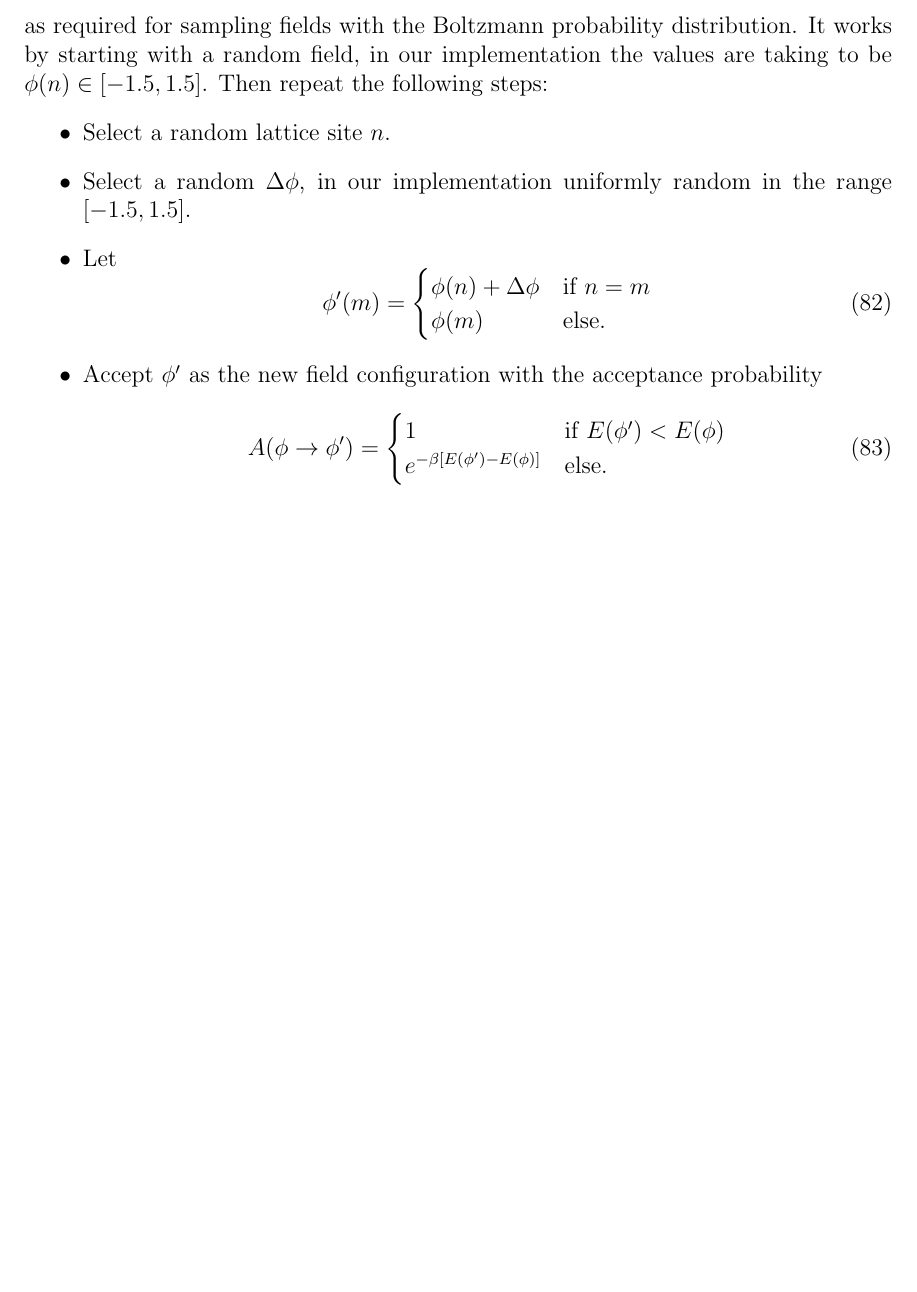
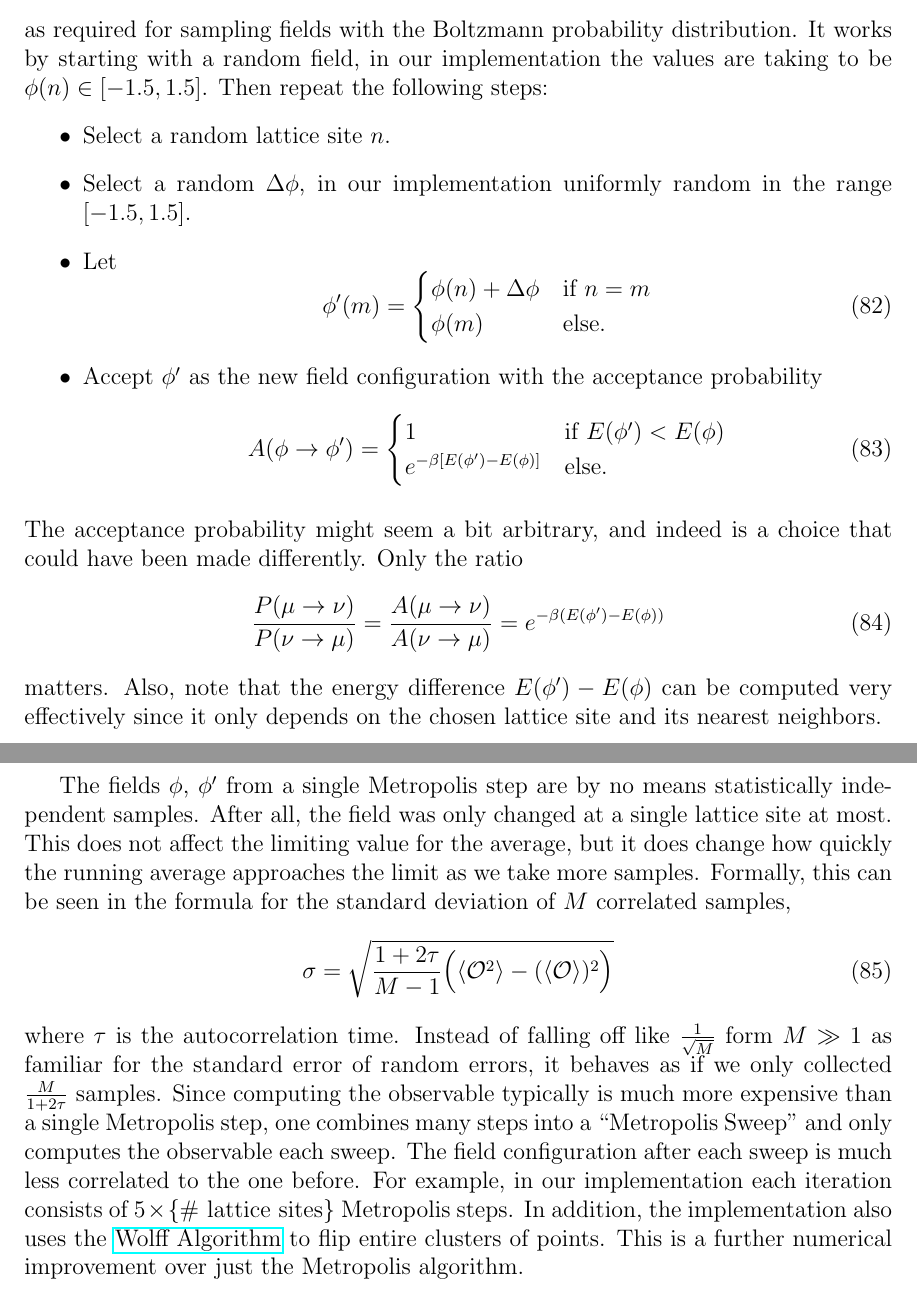
Before and after one commit to vbraun/introduction_to_qft, a LaTeX paper (Main.tex): part of page 25 of 26 before the commit and two parts of pages 25 and 26 of 27 after it, the two joined at a grey line, cut so that both start at the same text, the shorter picture padded with empty space. Compiled offline with pdfLaTeX; a missing bibliography style is replaced by a similar one.

Commit message:
finish Metropolis

```diff
--- a/Main.tex
+++ b/Main.tex
@@ -1349,6 +1349,47 @@ implementation the values are taking to be $\phi(n) \in [-1.5,
     \end{cases}
   \end{equation}
 \end{itemize}
+The acceptance probability might seem a bit arbitrary, and indeed is a
+choice that could have been made differently. Only the ratio
+\begin{equation}
+  \frac{P(\mu\to\nu)}{P(\nu\to\mu)}
+  =
+  \frac{A(\mu\to\nu)}{A(\nu\to\mu)}
+  =
+  e^{-\beta(E(\phi') - E(\phi))}
+\end{equation}
+matters. Also, note that the energy difference $E(\phi') - E(\phi)$
+can be computed very effectively since it only depends on the chosen
+lattice site and its nearest neighbors.
+
+The fields $\phi$, $\phi'$ from a single Metropolis step are by no
+means statistically independent samples. After all, the field was only
+changed at a single lattice site at most. This does not affect the
+limiting value for the average, but it does change how quickly the
+running average approaches the limit as we take more
+samples. Formally, this can be seen in the formula for the standard
+deviation of $M$ correlated samples,
+\begin{equation}
+  \sigma =
+  \sqrt{
+    \frac{1+2\tau}{M-1}
+    \Big( \langle\mathcal{O}^2\rangle
+    - (\langle\mathcal{O}\rangle)^2 \Big)
+  }
+\end{equation}
+where $\tau$ is the autocorrelation time. Instead of falling off like
+$\frac{1}{\sqrt{M}}$ form $M\gg1$ as familiar for the standard error
+of random errors, it behaves as if we only collected
+$\frac{M}{1+2\tau}$ samples. Since computing the observable typically
+is much more expensive than a single Metropolis step, one combines
+many steps into a ``Metropolis Sweep'' and only computes the
+observable each sweep. The field configuration after each sweep is
+much less correlated to the one before. For example, in our
+implementation each iteration consists of $5 \times \{\text{\# lattice
+  sites}\}$ Metropolis steps. In addition, the implementation also
+uses the \href{http://en.wikipedia.org/wiki/Wolff_algorithm}{Wolff
+  Algorithm} to flip entire clusters of points. This is a further
+numerical improvement over just the Metropolis algorithm.
 
 
 
```
